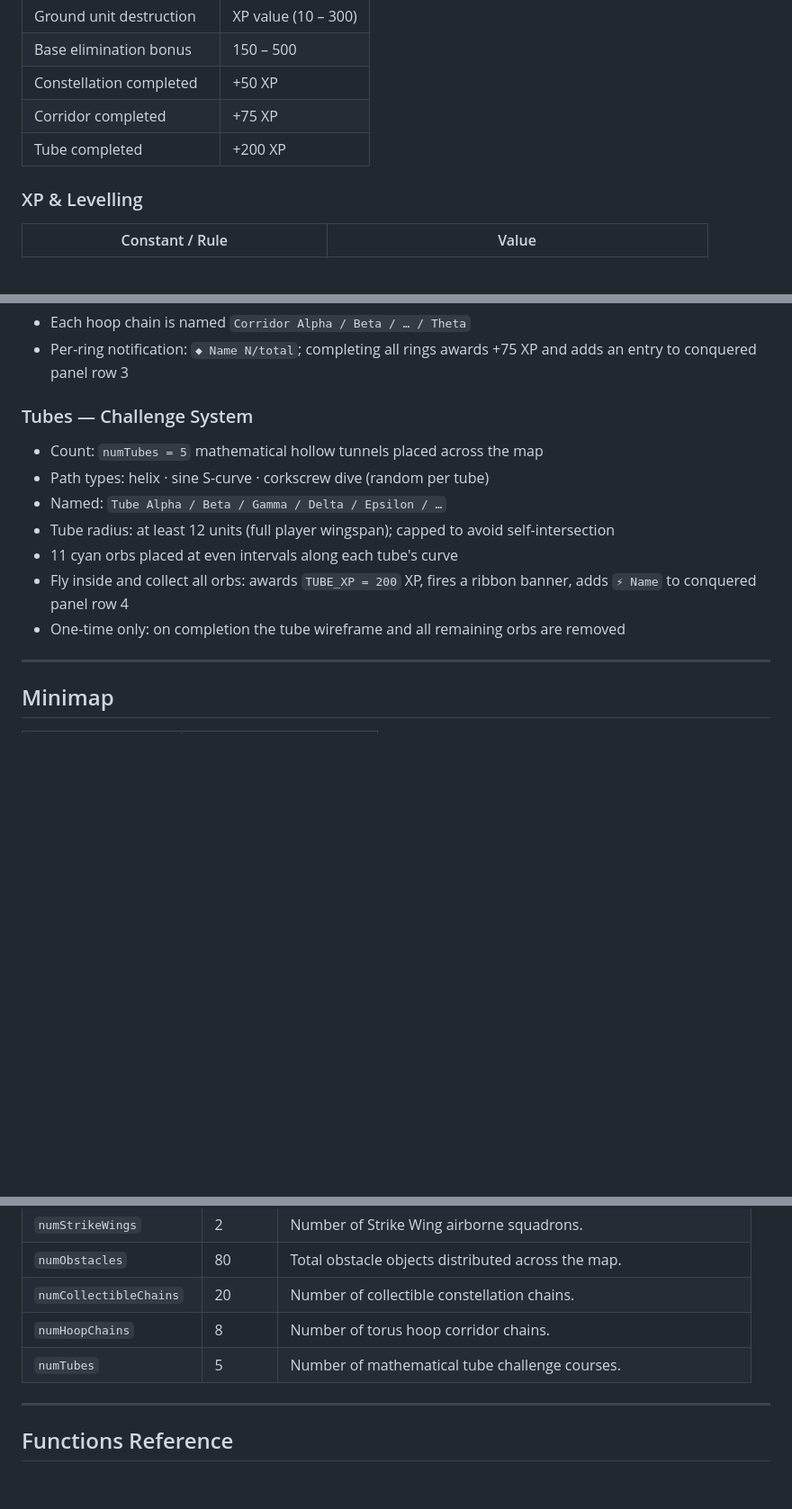
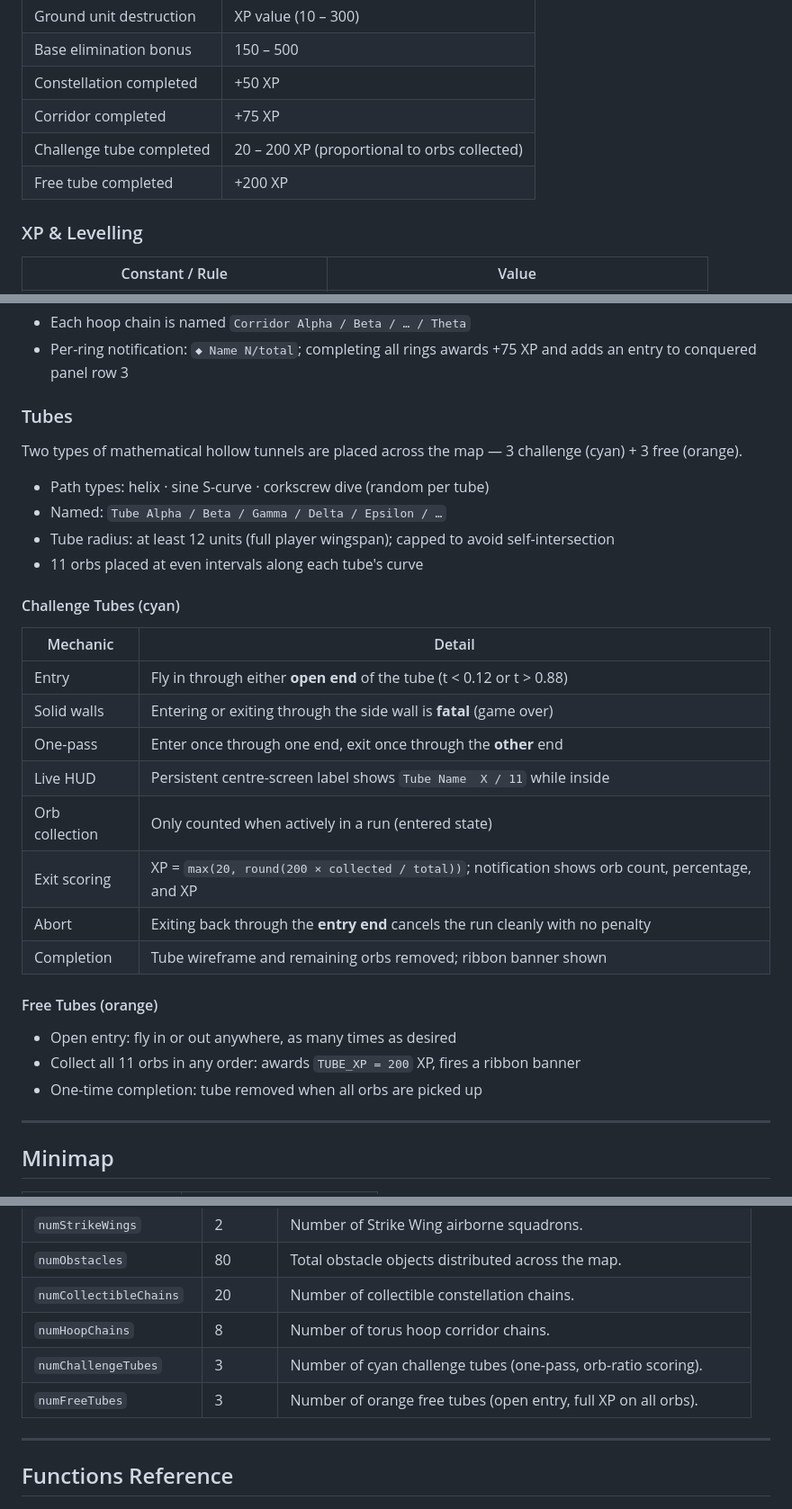
Before and after one commit to szefo94/VibePilot, a Markdown page: README.md, 3 parts joined by grey strips. Shown at 90% size. GitHub-like rendering; blank space fills up the shorter version.

Commit message:
docs: update README for dual tube types, C key, and revised scoring
- Controls: add C key (color lines mode)
- Tubes section rewritten: challenge (cyan, one-pass, orb-ratio XP) vs free (orange, open entry)
- Scoring table: split tube row into challenge (20–200 XP) and free (200 XP)
- Spawn counts: replace numTubes with numChallengeTubes=3 / numFreeTubes=3
- Functions: spawnTube gains type param, add _nearestTubeT, update showTubeRibbon signature

Co-Authored-By: Claude Sonnet 4.6 <noreply@anthropic.com>

```diff
--- a/README.md
+++ b/README.md
@@ -467,7 +468,8 @@ Each land base (airbase and forward base) is enclosed by a perimeter fence that
 | Base elimination bonus | 150 – 500 |
 | Constellation completed | +50 XP |
 | Corridor completed | +75 XP |
-| Tube completed | +200 XP |
+| Challenge tube completed | 20 – 200 XP (proportional to orbs collected) |
+| Free tube completed | +200 XP |
 
 ### XP & Levelling
 
@@ -511,15 +513,33 @@ Each land base (airbase and forward base) is enclosed by a perimeter fence that
 - Each hoop chain is named `Corridor Alpha / Beta / … / Theta`
 - Per-ring notification: `◆ Name N/total`; completing all rings awards +75 XP and adds an entry to conquered panel row 3
 
-### Tubes — Challenge System
+### Tubes
 
-- Count: `numTubes = 5` mathematical hollow tunnels placed across the map
+Two types of mathematical hollow tunnels are placed across the map — 3 challenge (cyan) + 3 free (orange).
+
 - Path types: helix · sine S-curve · corkscrew dive (random per tube)
 - Named: `Tube Alpha / Beta / Gamma / Delta / Epsilon / …`
 - Tube radius: at least 12 units (full player wingspan); capped to avoid self-intersection
-- 11 cyan orbs placed at even intervals along each tube's curve
-- Fly inside and collect all orbs: awards `TUBE_XP = 200` XP, fires a ribbon banner, adds `⚡ Name` to conquered panel row 4
-- One-time only: on completion the tube wireframe and all remaining orbs are removed
+- 11 orbs placed at even intervals along each tube's curve
+
+#### Challenge Tubes (cyan)
+
+| Mechanic | Detail |
+|---|---|
+| Entry | Fly in through either **open end** of the tube (t < 0.12 or t > 0.88) |
+| Solid walls | Entering or exiting through the side wall is **fatal** (game over) |
+| One-pass | Enter once through one end, exit once through the **other** end |
+| Live HUD | Persistent centre-screen label shows `Tube Name  X / 11` while inside |
+| Orb collection | Only counted when actively in a run (entered state) |
+| Exit scoring | XP = `max(20, round(200 × collected / total))`; notification shows orb count, percentage, and XP |
+| Abort | Exiting back through the **entry end** cancels the run cleanly with no penalty |
+| Completion | Tube wireframe and remaining orbs removed; ribbon banner shown |
+
+#### Free Tubes (orange)
+
+- Open entry: fly in or out anywhere, as many times as desired
+- Collect all 11 orbs in any order: awards `TUBE_XP = 200` XP, fires a ribbon banner
+- One-time completion: tube removed when all orbs are picked up
 
 ---
 
@@ -631,7 +651,8 @@ The minimap operates as a real radar:
 | `numObstacles` | 80 | Total obstacle objects distributed across the map. |
 | `numCollectibleChains` | 20 | Number of collectible constellation chains. |
 | `numHoopChains` | 8 | Number of torus hoop corridor chains. |
-| `numTubes` | 5 | Number of mathematical tube challenge courses. |
+| `numChallengeTubes` | 3 | Number of cyan challenge tubes (one-pass, orb-ratio scoring). |
+| `numFreeTubes` | 3 | Number of orange free tubes (open entry, full XP on all orbs). |
 
 ---
 
```
Also changed, not shown: other parts of README.md (+4 -2 lines).
